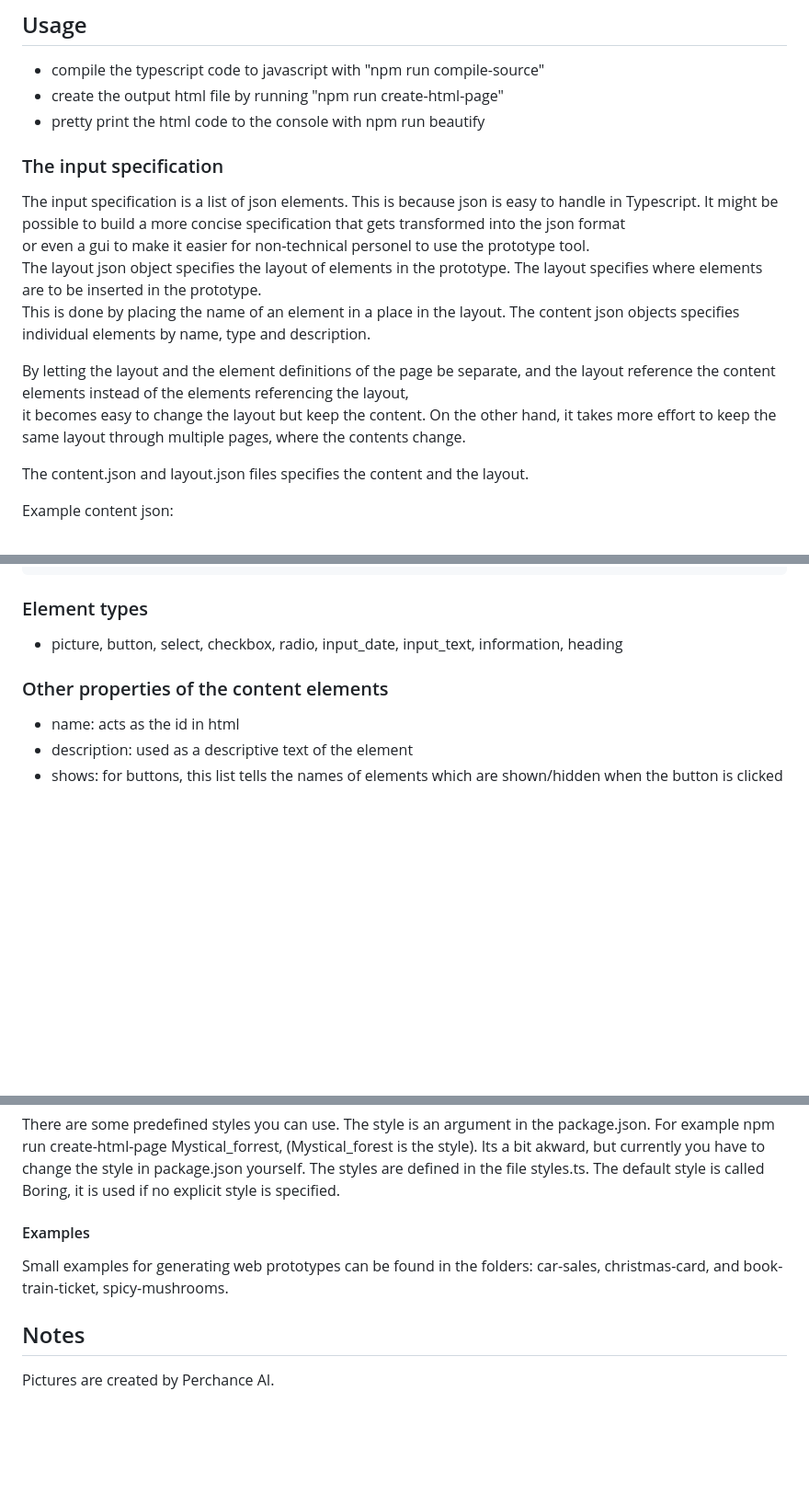
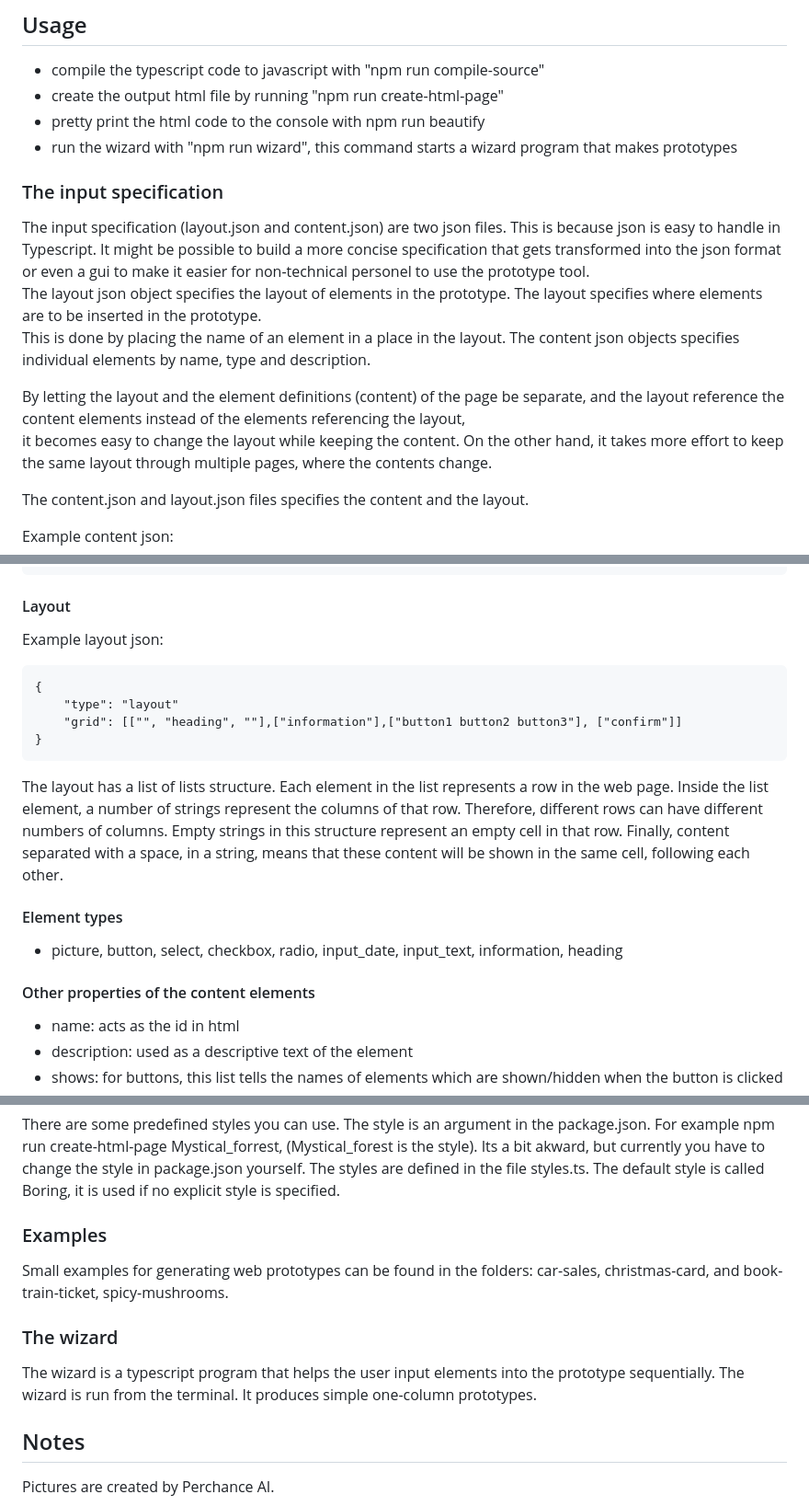
Before and after one commit to kribo852/symmetrical-octo-robot, a Markdown page: README.md, 3 parts joined by grey strips. Shown at 92% size. Rendered like a GitHub page; blank space fills up the shorter version.

Commit message:
Updated the readme with information about the wizard program

```diff
--- a/README.md
+++ b/README.md
@@ -18,16 +18,17 @@
 - compile the typescript code to javascript with "npm run compile-source"
 - create the output html file by running "npm run create-html-page"
 - pretty print the html code to the console with npm run beautify
+- run the wizard with "npm run wizard", this command starts a wizard program that makes prototypes
 
 ### The input specification
 
-The input specification is a list of json elements. This is because json is easy to handle in Typescript. It might be possible to build a more concise specification that gets transformed into the json format
+The input specification (layout.json and content.json) are two json files. This is because json is easy to handle in Typescript. It might be possible to build a more concise specification that gets transformed into the json format
 or even a gui to make it easier for non-technical personel to use the prototype tool.
 The layout json object specifies the layout of elements in the prototype. The layout specifies where elements are to be inserted in the prototype.
 This is done by placing the name of an element in a place in the layout. The content json objects specifies individual elements by name, type and description.
 
-By letting the layout and the element definitions of the page be separate, and the layout reference the content elements instead of the elements referencing the layout,
-it becomes easy to change the layout but keep the content. On the other hand,
+By letting the layout and the element definitions (content) of the page be separate, and the layout reference the content elements instead of the elements referencing the layout,
+it becomes easy to change the layout while keeping the content. On the other hand,
 it takes more effort to keep the same layout through multiple pages, where the contents change.
 
 The content.json and layout.json files specifies the content and the layout.
@@ -87,10 +88,22 @@ Example content json:
 		}
 	]
 
-### Element types
+#### Layout
+
+Example layout json:
+
+    {
+        "type": "layout"
+        "grid": [["", "heading", ""],["information"],["button1 button2 button3"], ["confirm"]]
+    }
+
+The layout has a list of lists structure. Each element in the list represents a row in the web page.
+Inside the list element, a number of strings represent the columns of that row. Therefore, different rows can have different numbers of columns. Empty strings in this structure represent an empty cell in that row. Finally, content separated with a space, in a string, means that these content will be shown in the same cell, following each other.
+
+#### Element types
 - picture, button, select, checkbox, radio, input_date, input_text, information, heading
 
-### Other properties of the content elements
+#### Other properties of the content elements
 - name: acts as the id in html
 - description: used as a descriptive text of the element
 - shows: for buttons, this list tells the names of elements which are shown/hidden when the button is clicked
@@ -102,9 +115,13 @@ There are some predefined styles you can use. The style is an argument in the pa
 but currently you have to change the style in package.json yourself. The styles are defined in the file styles.ts. The default style is called Boring, it is used if no explicit style is specified.
 
 
-#### Examples
+### Examples
 Small examples for generating web prototypes can be found in the folders: car-sales, christmas-card, and book-train-ticket, spicy-mushrooms.
 
+### The wizard
+
+The wizard is a typescript program that helps the user input elements into the prototype sequentially.
+The wizard is run from the terminal. It produces simple one-column prototypes.
 
 ## Notes
 
```
